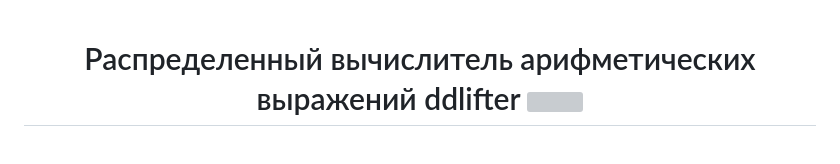
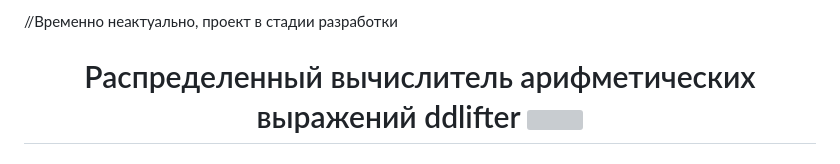
Before and after one commit to ddlifter/ya-proj, a Markdown page: README.md, the part around the change. Drawn GitHub-style; grey boxes are pictures that could not be loaded.

```diff
--- a/README.md
+++ b/README.md
@@ -1,3 +1,4 @@
+//Временно неактуально, проект в стадии разработки
 <h1 align="center">Распределенный вычислитель арифметических выражений <a target="_blank">ddlifter</a>
 <img src="https://github.com/blackcater/blackcater/raw/main/images/Hi.gif" height="32"/></h1>
 <h3 align="center">Данный проект являлся промежуточной аттестацией на курсе Яндекс Лицея "Программирование на Go"</h3>
```
